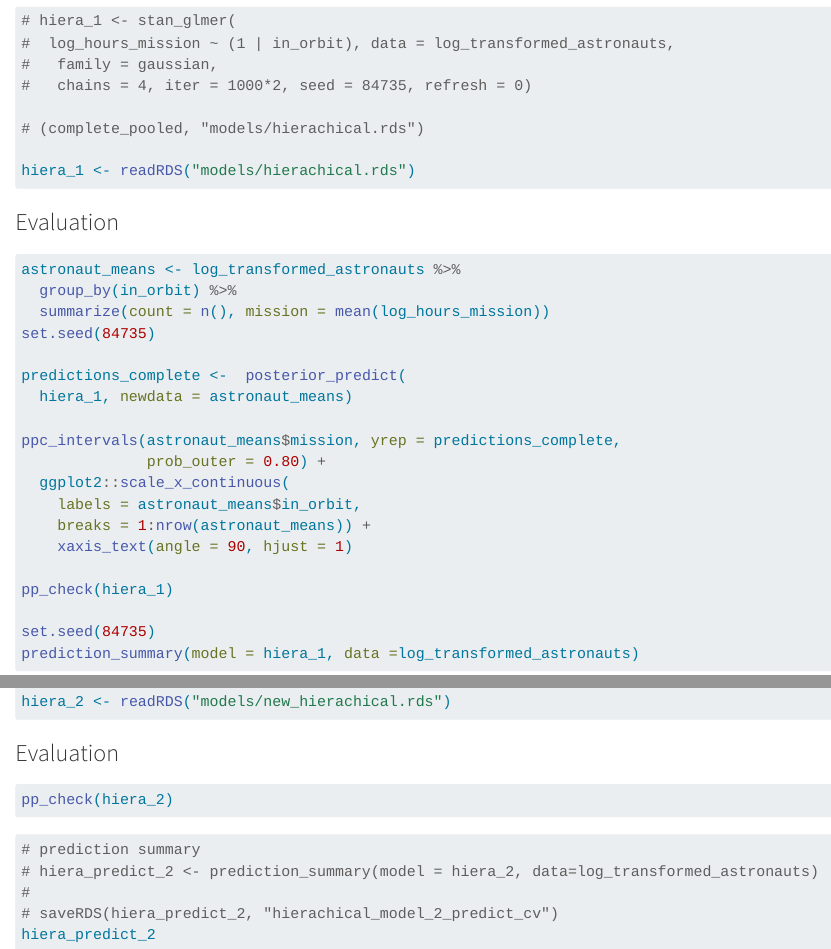
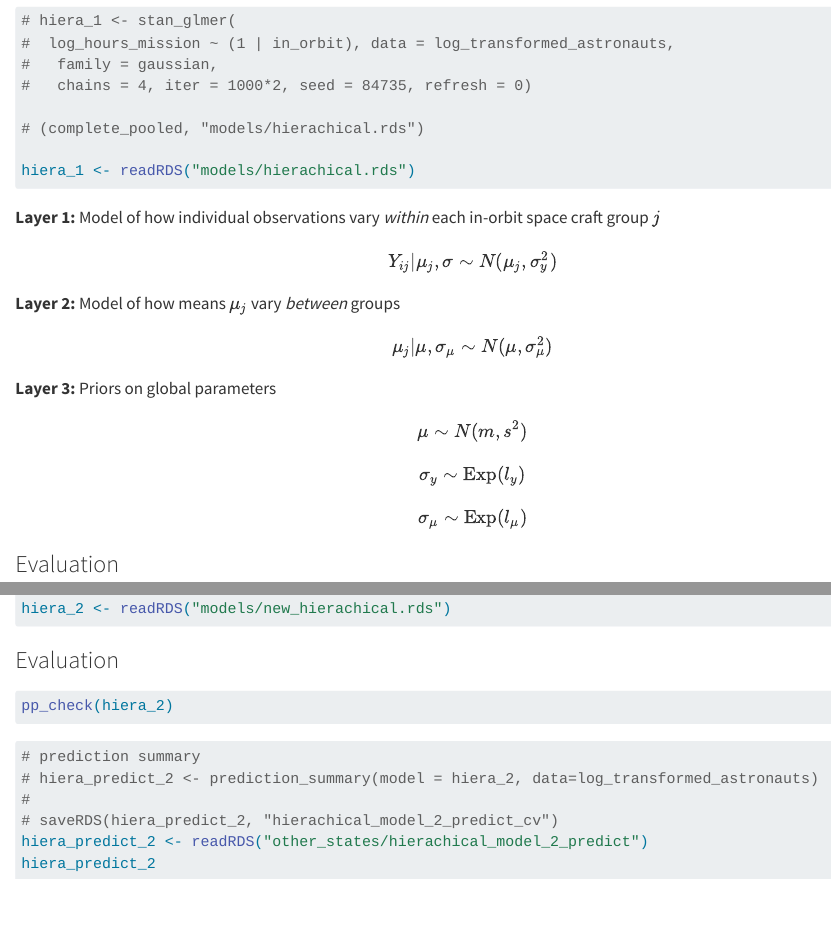
Before and after one commit to LongAtGitHub/Stat454-Astronaut-Final-Project, a Quarto document (Final-Report.qmd): the page in a window 1100 px wide, from 960 px down, and a second part further down, joined at a grey line. Rendered offline with R 4.5, knitr and Pandoc in place of Quarto, with nearby package versions; the code chunks are not run, so their results and figures are left out.

Commit message:
Add math for model 1

````diff
--- a/Final-Report.qmd
+++ b/Final-Report.qmd
@@ -121,6 +121,17 @@ log_transformed_astronauts$year_of_selection <- as.factor(log_transformed_astron
 hiera_1 <- readRDS("models/hierachical.rds")
 ```
 
+**Layer 1:** Model of how individual observations vary *within* each in-orbit space craft group \( j \)
+\[ Y_{ij} | \mu_j, \sigma \sim N(\mu_j, \sigma_y^2) \]
+
+**Layer 2:** Model of how means \( \mu_j \) vary *between* groups
+\[ \mu_j | \mu, \sigma_{\mu} \sim N(\mu, \sigma_{\mu}^2) \]
+
+**Layer 3:** Priors on global parameters
+\[ \mu \sim N(m, s^2) \]
+\[ \sigma_y \sim \text{Exp}(l_y) \]
+\[ \sigma_{\mu} \sim \text{Exp}(l_{\mu}) \]
+
 ### Evaluation
 ```{r}
 astronaut_means <- log_transformed_astronauts %>%
@@ -187,10 +198,12 @@ hiera_2 <- readRDS("models/new_hierachical.rds")
 ```{r}
 pp_check(hiera_2)
 ```
+
 ```{r}
 # prediction summary
 # hiera_predict_2 <- prediction_summary(model = hiera_2, data=log_transformed_astronauts)
 #
 # saveRDS(hiera_predict_2, "hierachical_model_2_predict_cv")
+hiera_predict_2 <- readRDS("other_states/hierachical_model_2_predict")
 hiera_predict_2
 ```
````
